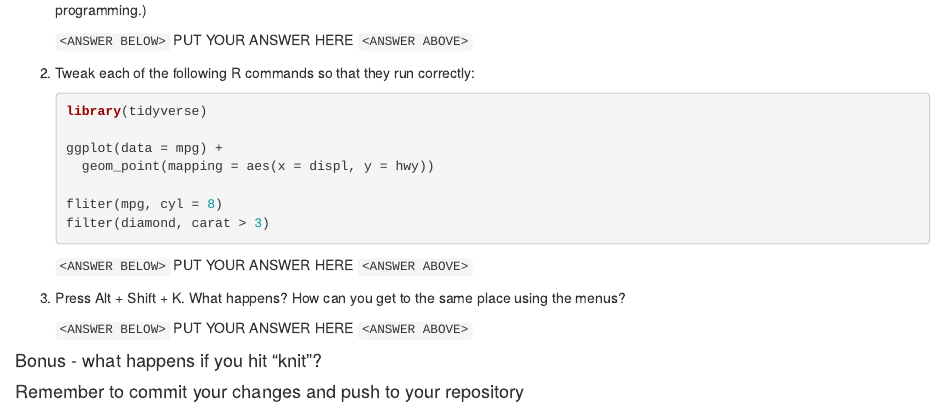
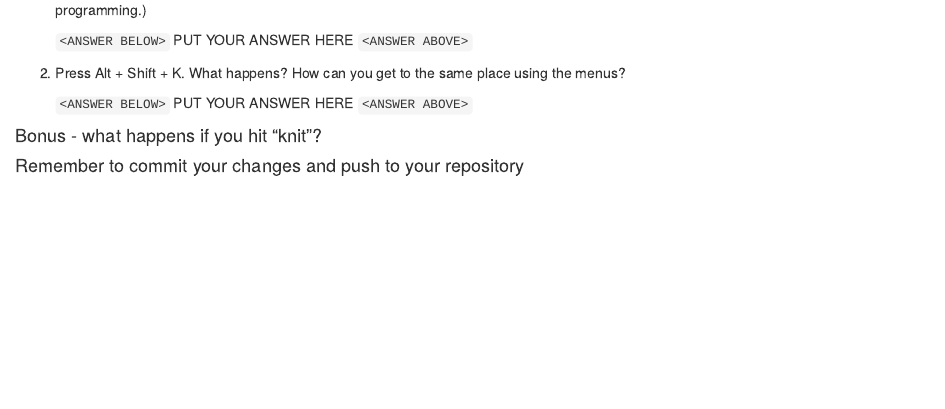
Before and after one commit to stoltzmaniac/Data-Science-Certificate-Assignment-02, an R Markdown document (Assignment 02.Rmd): the page in a window 1100 px wide, from 410 px down. Rendered offline with R 4.5, knitr and Pandoc, with nearby package versions; some code elsewhere in the file could not run offline.

Commit message:
Remove question 2

````diff
--- a/Assignment 02.Rmd
+++ b/Assignment 02.Rmd
@@ -26,24 +26,6 @@ output: html_document
     `<ANSWER ABOVE>`
 
 
-1.  Tweak each of the following R commands so that they run correctly:
-
-    ```{r, eval = FALSE}
-    library(tidyverse)
-
-    ggplot(data = mpg) +
-      geom_point(mapping = aes(x = displ, y = hwy))
-
-    fliter(mpg, cyl = 8)
-    filter(diamond, carat > 3)
-    ```
-
-
-    `<ANSWER BELOW>`
-    PUT YOUR ANSWER HERE
-    `<ANSWER ABOVE>`
-
-
 1.  Press Alt + Shift + K. What happens? How can you get to the same place
     using the menus?
 
````
